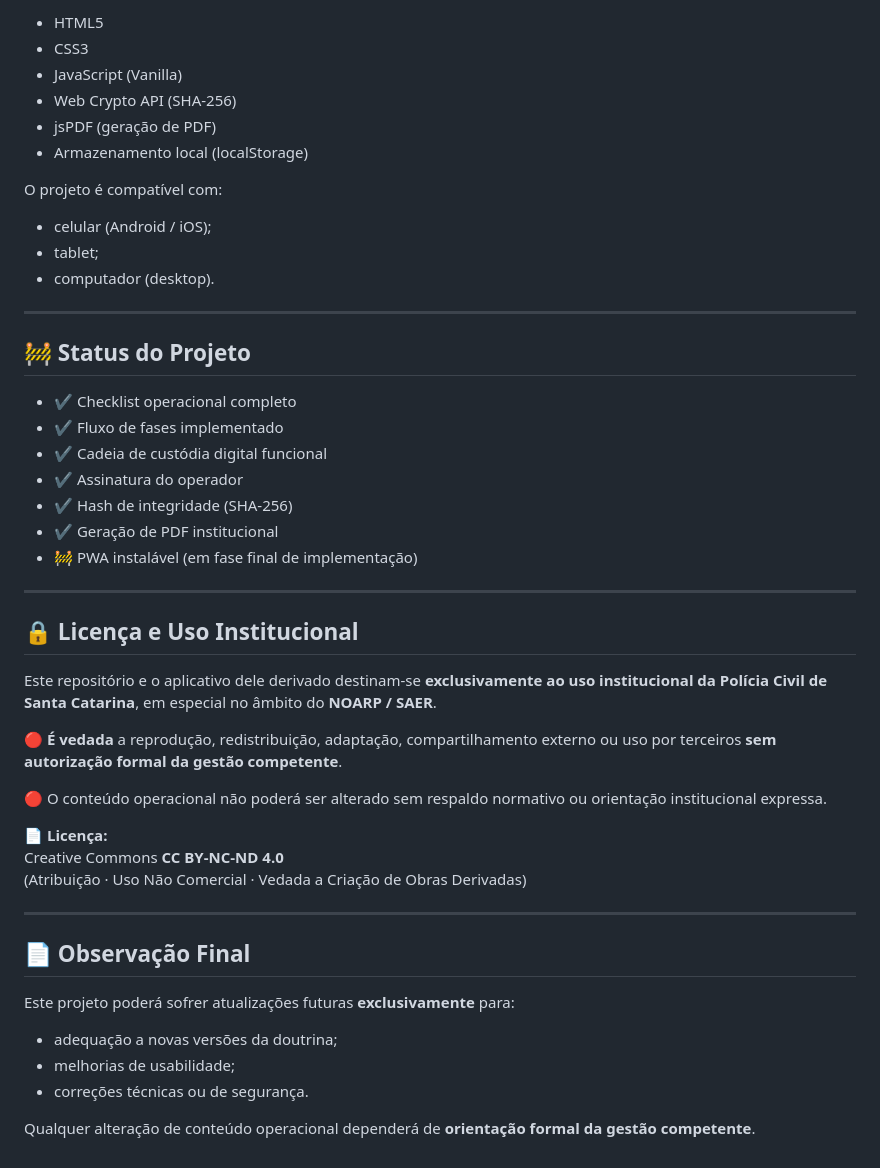
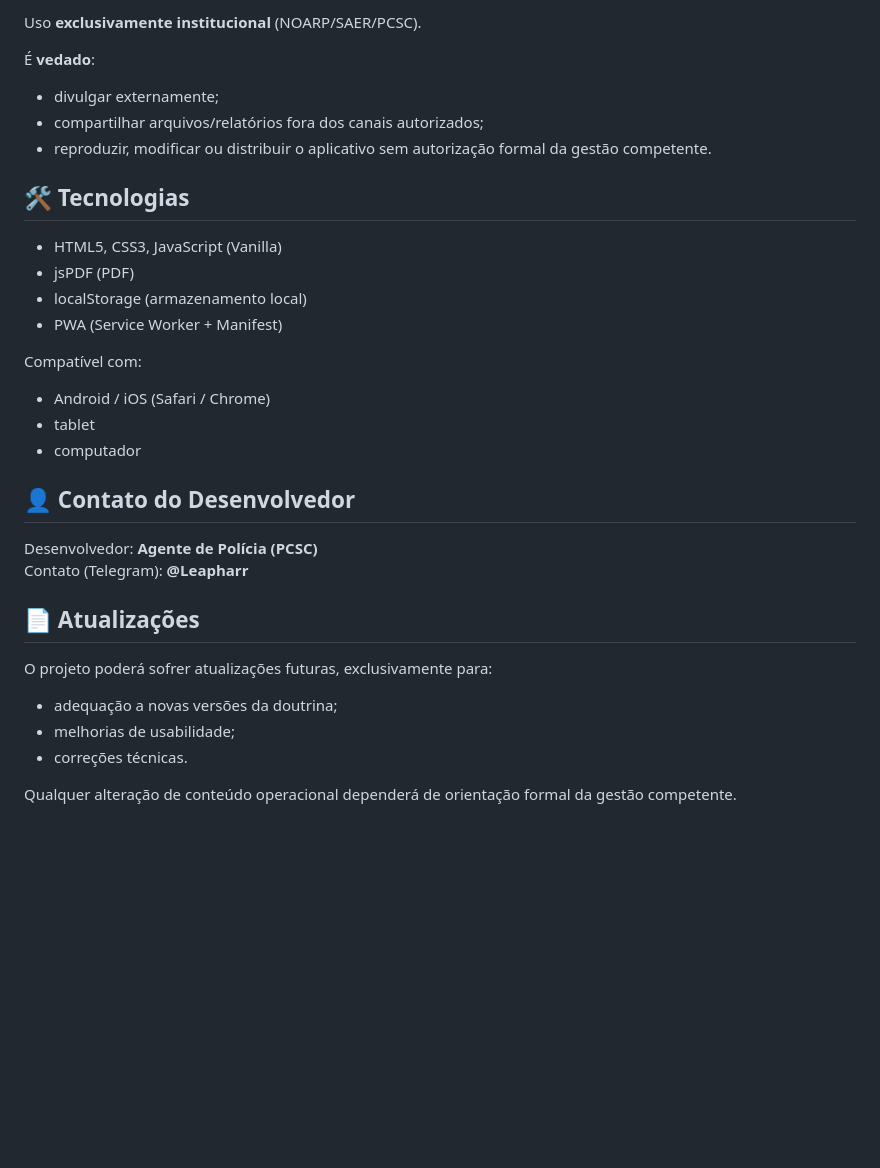
Before and after one commit to Leaphar1979/checklist-rpas, a Markdown page: README.md, the part around the change printed below. Drawn GitHub-style; blank space fills up the shorter version.

```diff
--- a/README.md
+++ b/README.md
@@ -79,51 +56,33 @@ Esses dados são utilizados para a geração de **PDF institucional**, destinado
 
-- HTML5
-- CSS3
-- JavaScript (Vanilla)
-- Web Crypto API (SHA-256)
-- jsPDF (geração de PDF)
-- Armazenamento local (localStorage)
+Uso **exclusivamente institucional** (NOARP/SAER/PCSC).
 
-O projeto é compatível com:
+É **vedado**:
+- divulgar externamente;
+- compartilhar arquivos/relatórios fora dos canais autorizados;
+- reproduzir, modificar ou distribuir o aplicativo sem autorização formal da gestão competente.
 
-- celular (Android / iOS);
-- tablet;
-- computador (desktop).
+## 🛠️ Tecnologias
 
----
+- HTML5, CSS3, JavaScript (Vanilla)
+- jsPDF (PDF)
+- localStorage (armazenamento local)
+- PWA (Service Worker + Manifest)
 
-## 🚧 Status do Projeto
+Compatível com:
+- Android / iOS (Safari / Chrome)
+- tablet
+- computador
 
-- ✔ Checklist operacional completo
-- ✔ Fluxo de fases implementado
-- ✔ Cadeia de custódia digital funcional
-- ✔ Assinatura do operador
-- ✔ Hash de integridade (SHA-256)
-- ✔ Geração de PDF institucional
-- 🚧 PWA instalável (em fase final de implementação)
+## 👤 Contato do Desenvolvedor
 
----
+Desenvolvedor: **Agente de Polícia (PCSC)**
+Contato (Telegram): **@Leapharr**
 
-## 🔒 Licença e Uso Institucional
+## 📄 Atualizações
 
-Este repositório e o aplicativo dele derivado destinam-se **exclusivamente ao uso institucional da Polícia Civil de Santa Catarina**, em especial no âmbito do **NOARP / SAER**.
-
-🔴 **É vedada** a reprodução, redistribuição, adaptação, compartilhamento externo ou uso por terceiros **sem autorização formal da gestão competente**.
-
-🔴 O conteúdo operacional não poderá ser alterado sem respaldo normativo ou orientação institucional expressa.
-
-📄 **Licença:**
-Creative Commons **CC BY-NC-ND 4.0**
-(Atribuição · Uso Não Comercial · Vedada a Criação de Obras Derivadas)
-
----
-
-## 📄 Observação Final
-
-Este projeto poderá sofrer atualizações futuras **exclusivamente** para:
-
+O projeto poderá sofrer atualizações futuras, exclusivamente para:
 - adequação a novas versões da doutrina;
 - melhorias de usabilidade;
-- correções técnicas ou de segurança.
+- correções técnicas.
 
-Qualquer alteração de conteúdo operacional dependerá de **orientação formal da gestão competente**.
+Qualquer alteração de conteúdo operacional dependerá de orientação formal da gestão competente.
```
Also changed, not shown: other parts of README.md (+32 -55 lines).
